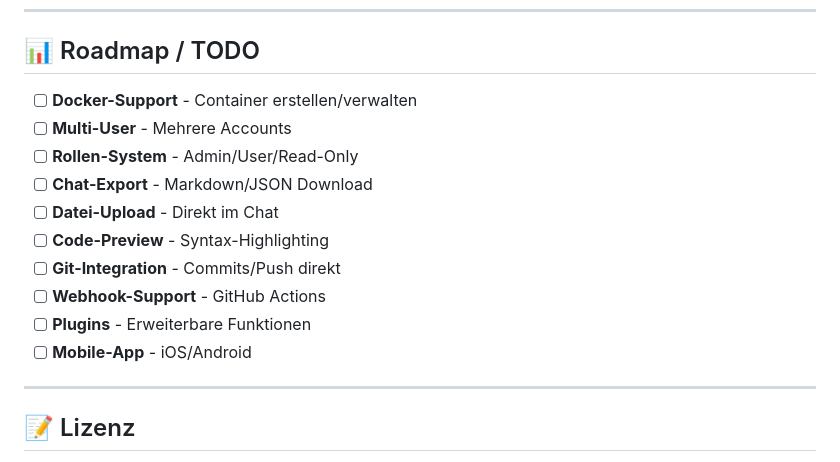
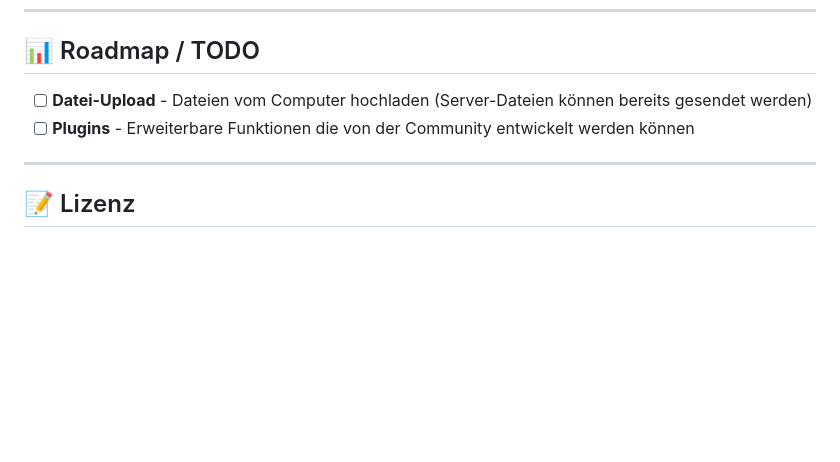
Before and after one commit to cali72mero/ki-agent, a Markdown page: README.md, the part around the change. Drawn GitHub-style; blank space fills up the shorter version.

Commit message:
Docs: Roadmap minimiert - nur Plugins + Datei-Upload

```diff
--- a/README.md
+++ b/README.md
@@ -333,16 +333,8 @@ sudo systemctl restart ki-agent
 
 ## 📊 Roadmap / TODO
 
-- [ ] **Docker-Support** - Container erstellen/verwalten
-- [ ] **Multi-User** - Mehrere Accounts
-- [ ] **Rollen-System** - Admin/User/Read-Only
-- [ ] **Chat-Export** - Markdown/JSON Download
-- [ ] **Datei-Upload** - Direkt im Chat
-- [ ] **Code-Preview** - Syntax-Highlighting
-- [ ] **Git-Integration** - Commits/Push direkt
-- [ ] **Webhook-Support** - GitHub Actions
-- [ ] **Plugins** - Erweiterbare Funktionen
-- [ ] **Mobile-App** - iOS/Android
+- [ ] **Datei-Upload** - Dateien vom Computer hochladen (Server-Dateien können bereits gesendet werden)
+- [ ] **Plugins** - Erweiterbare Funktionen die von der Community entwickelt werden können
 
 ---
 
```
